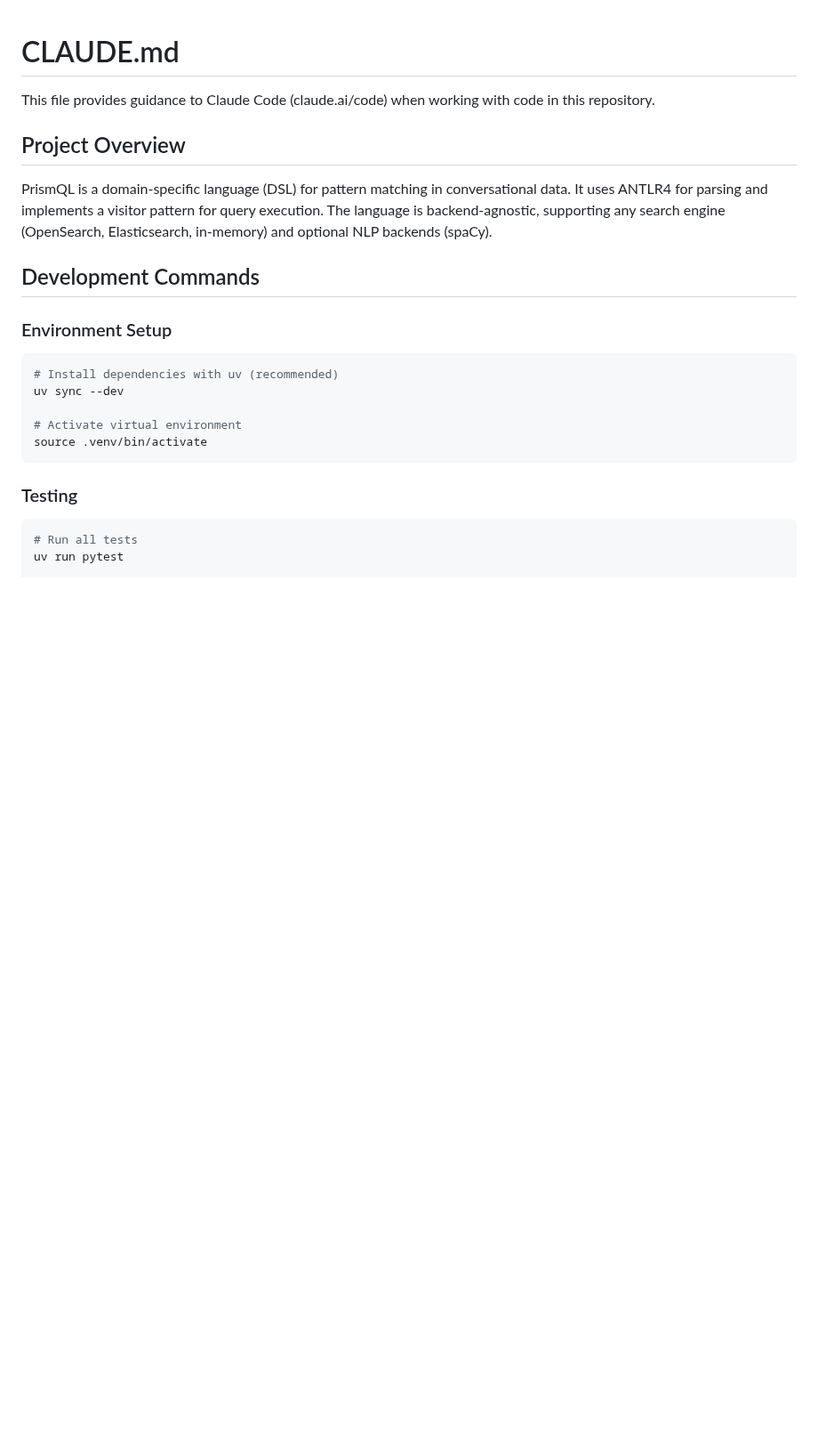
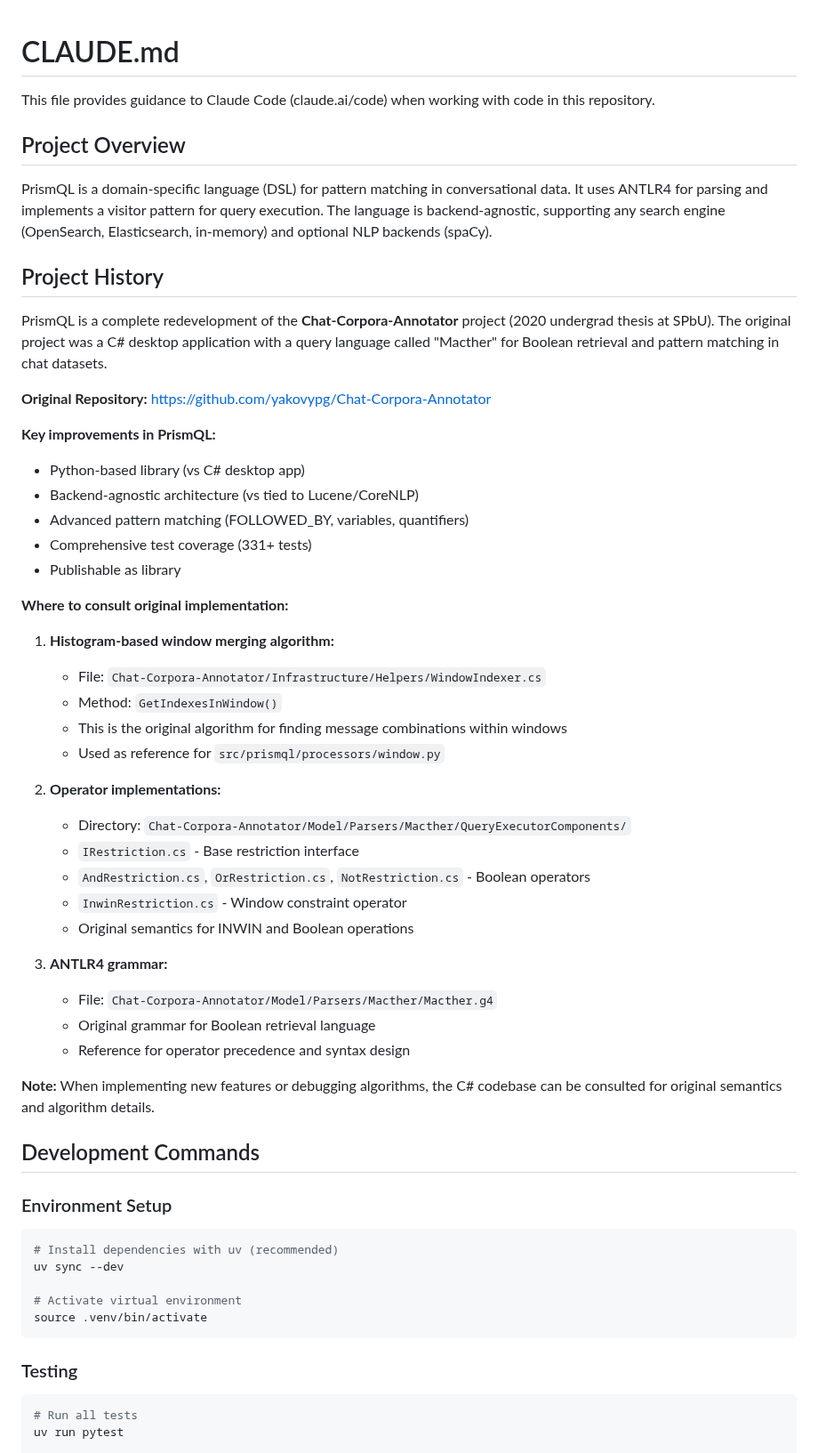
Before and after one commit to mechanicpanic/prismql, a Markdown page: CLAUDE.md, the part around the change. Shown at 89% size. GitHub-like rendering; blank space fills up the shorter version.

Commit message:
Add project history and original implementation references to CLAUDE.md
Document PrismQL's origins as redevelopment of Chat-Corpora-Annotator
(2020 undergrad thesis at SPbU). Include references to original C#
codebase for consulting:

- Histogram-based window algorithm (WindowIndexer.cs)
- Operator implementations (QueryExecutorComponents/)
- Original ANTLR4 grammar (Macther.g4)

This provides context for future algorithm development and debugging
by referencing original semantics and implementation details.

🤖 Generated with [Claude Code](https://claude.com/claude-code)

Co-Authored-By: Claude <noreply@anthropic.com>

```diff
--- a/CLAUDE.md
+++ b/CLAUDE.md
@@ -5,6 +5,41 @@ This file provides guidance to Claude Code (claude.ai/code) when working with co
 ## Project Overview
 
 PrismQL is a domain-specific language (DSL) for pattern matching in conversational data. It uses ANTLR4 for parsing and implements a visitor pattern for query execution. The language is backend-agnostic, supporting any search engine (OpenSearch, Elasticsearch, in-memory) and optional NLP backends (spaCy).
+
+## Project History
+
+PrismQL is a complete redevelopment of the **Chat-Corpora-Annotator** project (2020 undergrad thesis at SPbU). The original project was a C# desktop application with a query language called "Macther" for Boolean retrieval and pattern matching in chat datasets.
+
+**Original Repository:** https://github.com/yakovypg/Chat-Corpora-Annotator
+
+**Key improvements in PrismQL:**
+- Python-based library (vs C# desktop app)
+- Backend-agnostic architecture (vs tied to Lucene/CoreNLP)
+- Advanced pattern matching (FOLLOWED_BY, variables, quantifiers)
+- Comprehensive test coverage (331+ tests)
+- Publishable as library
+
+**Where to consult original implementation:**
+
+1. **Histogram-based window merging algorithm:**
+   - File: `Chat-Corpora-Annotator/Infrastructure/Helpers/WindowIndexer.cs`
+   - Method: `GetIndexesInWindow()`
+   - This is the original algorithm for finding message combinations within windows
+   - Used as reference for `src/prismql/processors/window.py`
+
+2. **Operator implementations:**
+   - Directory: `Chat-Corpora-Annotator/Model/Parsers/Macther/QueryExecutorComponents/`
+   - `IRestriction.cs` - Base restriction interface
+   - `AndRestriction.cs`, `OrRestriction.cs`, `NotRestriction.cs` - Boolean operators
+   - `InwinRestriction.cs` - Window constraint operator
+   - Original semantics for INWIN and Boolean operations
+
+3. **ANTLR4 grammar:**
+   - File: `Chat-Corpora-Annotator/Model/Parsers/Macther/Macther.g4`
+   - Original grammar for Boolean retrieval language
+   - Reference for operator precedence and syntax design
+
+**Note:** When implementing new features or debugging algorithms, the C# codebase can be consulted for original semantics and algorithm details.
 
 ## Development Commands
 
```
